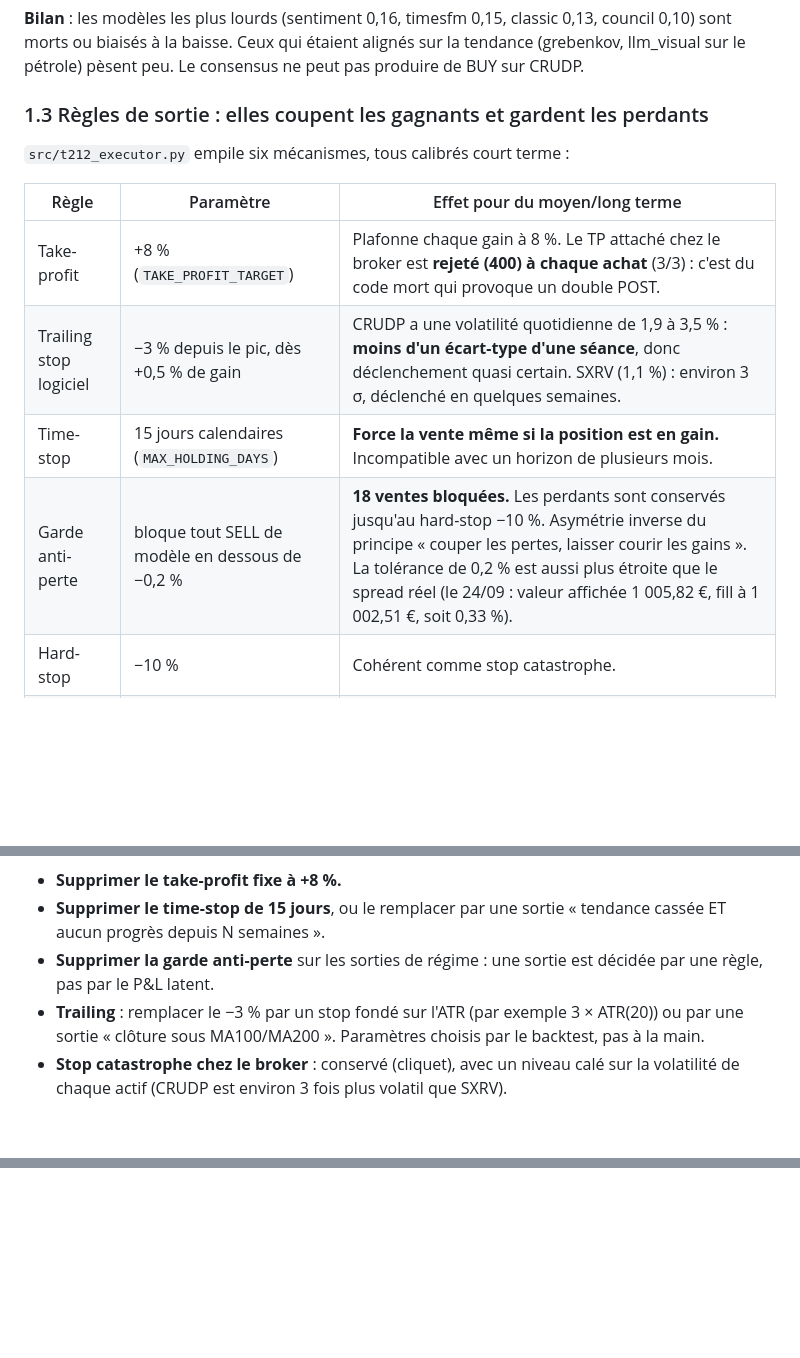
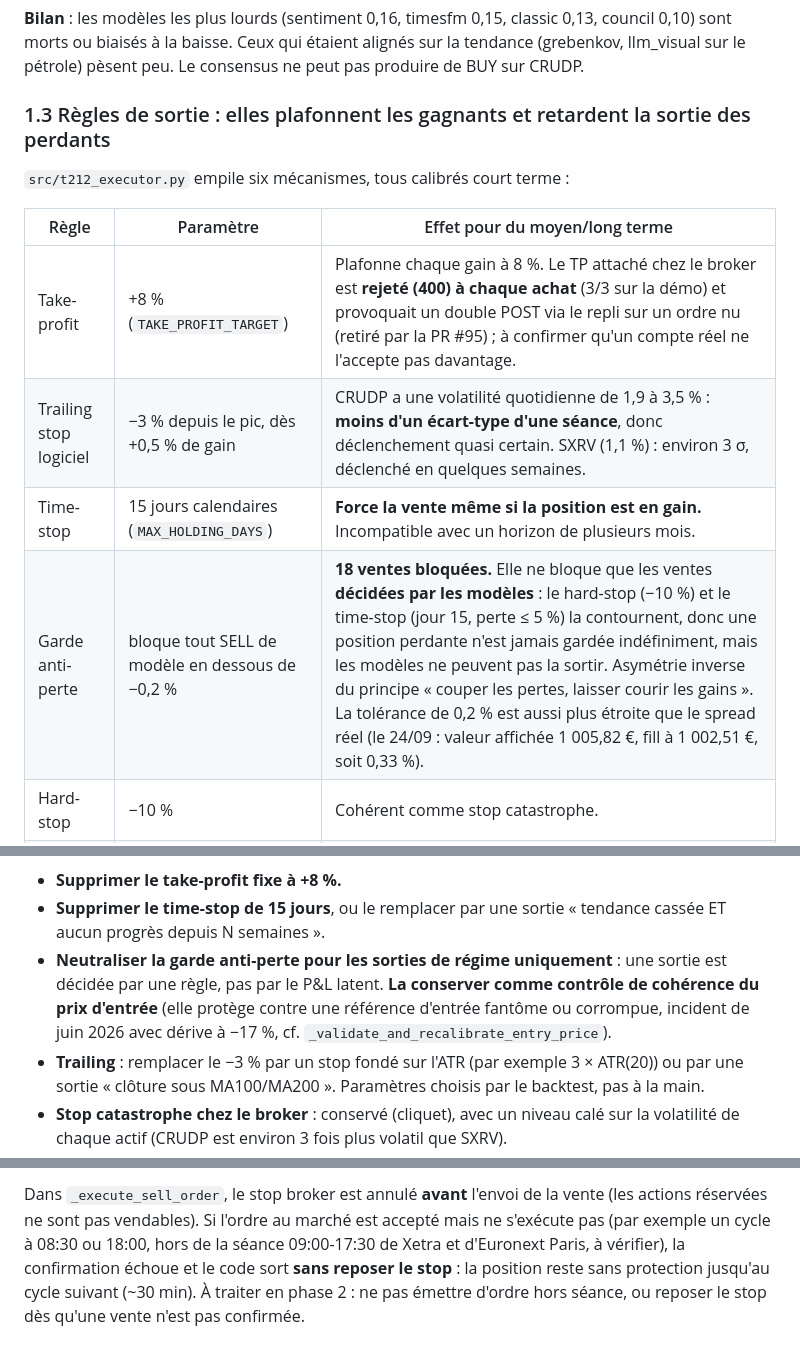
Before and after one commit to laurentvv/Trading-AI, a Markdown page: docs/PLAN_AMELIORATION_PASSAGE_REEL_2026-09-29.md, 3 parts joined by grey strips. Drawn GitHub-style; blank space fills up the shorter version.

```diff
--- a/docs/PLAN_AMELIORATION_PASSAGE_REEL_2026-09-29.md
+++ b/docs/PLAN_AMELIORATION_PASSAGE_REEL_2026-09-29.md
@@ -55,16 +55,16 @@ La barre à battre est connue. Sur 5 ans (09/2021 → 09/2026), le buy & hold fa
 
 **Bilan** : les modèles les plus lourds (sentiment 0,16, timesfm 0,15, classic 0,13, council 0,10) sont morts ou biaisés à la baisse. Ceux qui étaient alignés sur la tendance (grebenkov, llm_visual sur le pétrole) pèsent peu. Le consensus ne peut pas produire de BUY sur CRUDP.
 
-### 1.3 Règles de sortie : elles coupent les gagnants et gardent les perdants
+### 1.3 Règles de sortie : elles plafonnent les gagnants et retardent la sortie des perdants
 
 `src/t212_executor.py` empile six mécanismes, tous calibrés court terme :
 
 | Règle | Paramètre | Effet pour du moyen/long terme |
 |---|---|---|
-| Take-profit | +8 % (`TAKE_PROFIT_TARGET`) | Plafonne chaque gain à 8 %. Le TP attaché chez le broker est **rejeté (400) à chaque achat** (3/3) : c'est du code mort qui provoque un double POST. |
+| Take-profit | +8 % (`TAKE_PROFIT_TARGET`) | Plafonne chaque gain à 8 %. Le TP attaché chez le broker est **rejeté (400) à chaque achat** (3/3 sur la démo) et provoquait un double POST via le repli sur un ordre nu (retiré par la PR #95) ; à confirmer qu'un compte réel ne l'accepte pas davantage. |
 | Trailing stop logiciel | −3 % depuis le pic, dès +0,5 % de gain | CRUDP a une volatilité quotidienne de 1,9 à 3,5 % : **moins d'un écart-type d'une séance**, donc déclenchement quasi certain. SXRV (1,1 %) : environ 3 σ, déclenché en quelques semaines. |
 | Time-stop | 15 jours calendaires (`MAX_HOLDING_DAYS`) | **Force la vente même si la position est en gain.** Incompatible avec un horizon de plusieurs mois. |
-| Garde anti-perte | bloque tout SELL de modèle en dessous de −0,2 % | **18 ventes bloquées.** Les perdants sont conservés jusqu'au hard-stop −10 %. Asymétrie inverse du principe « couper les pertes, laisser courir les gains ». La tolérance de 0,2 % est aussi plus étroite que le spread réel (le 24/09 : valeur affichée 1 005,82 €, fill à 1 002,51 €, soit 0,33 %). |
+| Garde anti-perte | bloque tout SELL de modèle en dessous de −0,2 % | **18 ventes bloquées.** Elle ne bloque que les ventes **décidées par les modèles** : le hard-stop (−10 %) et le time-stop (jour 15, perte ≤ 5 %) la contournent, donc une position perdante n'est jamais gardée indéfiniment, mais les modèles ne peuvent pas la sortir. Asymétrie inverse du principe « couper les pertes, laisser courir les gains ». La tolérance de 0,2 % est aussi plus étroite que le spread réel (le 24/09 : valeur affichée 1 005,82 €, fill à 1 002,51 €, soit 0,33 %). |
 | Hard-stop | −10 % | Cohérent comme stop catastrophe. |
 | Stop broker à cliquet | pic × 0,90 | Bonne protection, même si la machine tombe. Ce stop doit **rester le socle**. |
 
@@ -146,7 +146,7 @@ C'est **le livrable qui conditionne tout le reste.** Sans lui, chaque réglage e
 **2.3 Règles de sortie cohérentes avec le moyen terme**
 - **Supprimer le take-profit fixe à +8 %.**
 - **Supprimer le time-stop de 15 jours**, ou le remplacer par une sortie « tendance cassée ET aucun progrès depuis N semaines ».
-- **Supprimer la garde anti-perte** sur les sorties de régime : une sortie est décidée par une règle, pas par le P&L latent.
+- **Neutraliser la garde anti-perte pour les sorties de régime uniquement** : une sortie est décidée par une règle, pas par le P&L latent. **La conserver comme contrôle de cohérence du prix d'entrée** (elle protège contre une référence d'entrée fantôme ou corrompue, incident de juin 2026 avec dérive à −17 %, cf. `_validate_and_recalibrate_entry_price`).
 - **Trailing** : remplacer le −3 % par un stop fondé sur l'ATR (par exemple 3 × ATR(20)) ou par une sortie « clôture sous MA100/MA200 ». Paramètres choisis par le backtest, pas à la main.
 - **Stop catastrophe chez le broker** : conservé (cliquet), avec un niveau calé sur la volatilité de chaque actif (CRUDP est environ 3 fois plus volatil que SXRV).
 - **Hystérésis** : seuils d'entrée et de sortie distincts, et **détention minimale de 5 à 10 séances** hors stop catastrophe, pour supprimer le churn.
@@ -248,0 +280,4 @@ puis revalidé. En attendant, il vote HOLD 0,50 sans effet sur le score (les HOL
+Dans `_execute_sell_order`, le stop broker est annulé **avant** l'envoi de la vente (les actions réservées ne sont pas vendables). Si l'ordre au marché est accepté
+mais ne s'exécute pas (par exemple un cycle à 08:30 ou 18:00, hors de la séance 09:00-17:30 de Xetra et d'Euronext Paris, à vérifier), la confirmation échoue et le code
+sort **sans reposer le stop** : la position reste sans protection jusqu'au cycle suivant (~30 min). À traiter en phase 2 : ne pas émettre d'ordre hors séance, ou
+reposer le stop dès qu'une vente n'est pas confirmée.
```
Also changed, not shown: other parts of docs/PLAN_AMELIORATION_PASSAGE_REEL_2026-09-29.md (+31 -0 lines).
